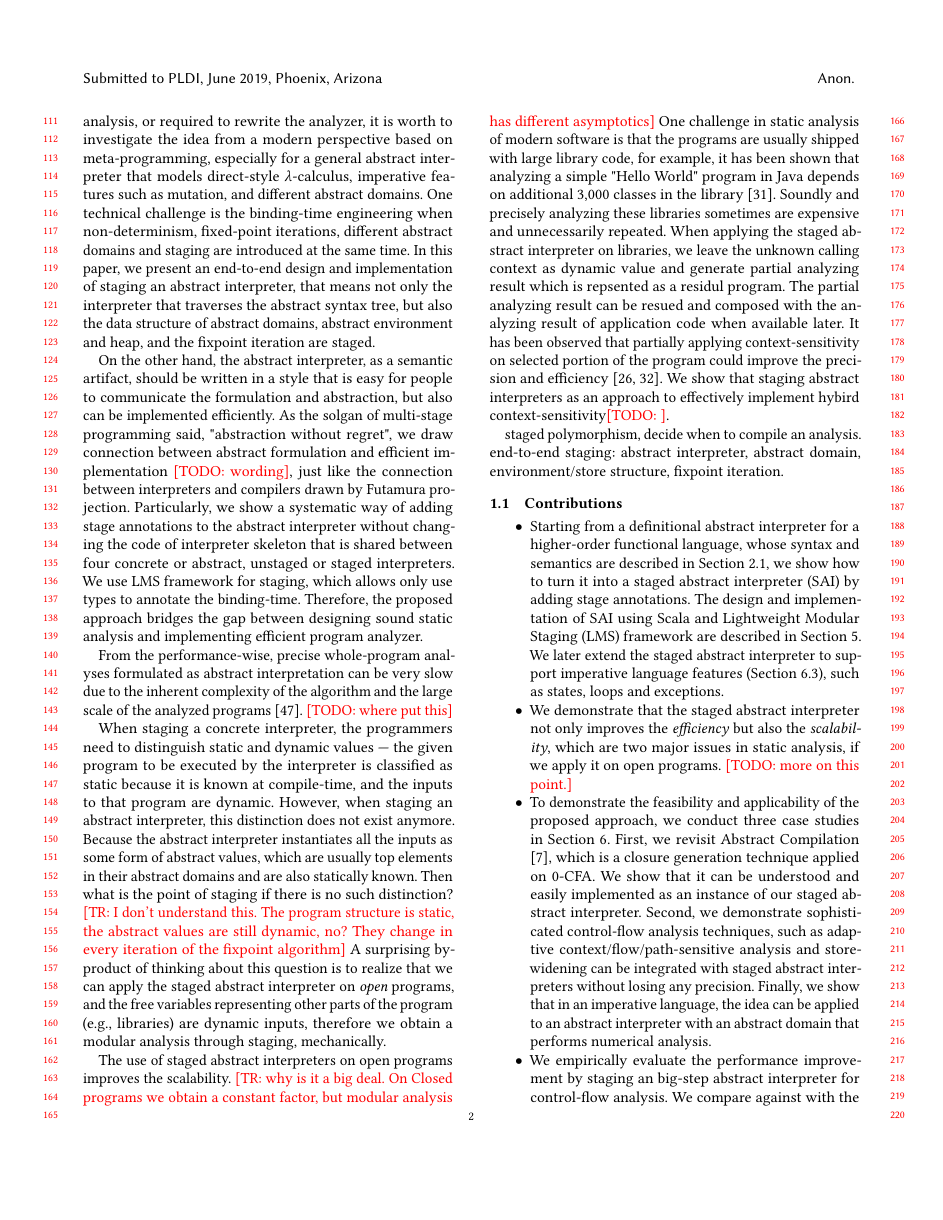
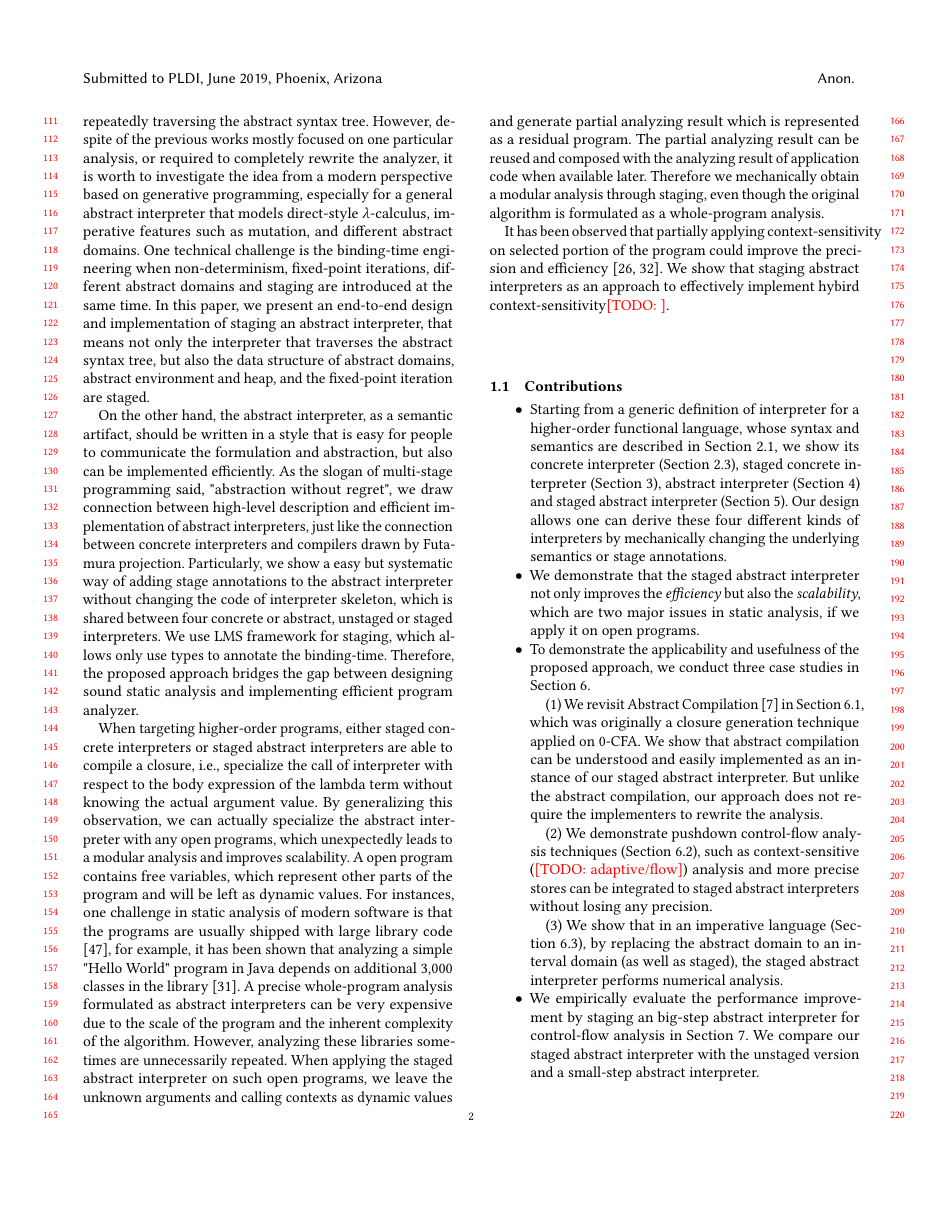
Before and after one commit to Generative-Program-Analysis/GenSym, a LaTeX paper (paper/paper.tex, which reads paper/10_intro.tex): page 2 of 11. Compiled offline with pdfLaTeX.

Commit message:
revise intro

```diff
--- a/paper/10_intro.tex
+++ b/paper/10_intro.tex
@@ -62,11 +67,11 @@ query compilation in databases \cite{DBLP:conf/osdi/EssertelTDBOR18, DBLP:conf/s
 etc.
 Likewise, specializing static analyses by partial evaluation emerged in late 90s
 \cite{damian1999partial, amtoft1999partial, Boucher:1996:ACN:647473.727587, ashley:practical},
-and indeed it is able to effectively remove the interpretive overhead of
-repeatedly traversing the abstract syntax tree.
-However, despite of the previous works mostly focused on one particular analysis,
-or required to rewrite the analyzer,
-it is worth to investigate the idea from a modern perspective based on meta-programming,
+and indeed it is able to effectively remove the interpretive overhead of repeatedly traversing
+the abstract syntax tree.
+However, despite of the previous works mostly focused on one particular analysis, or required to
+completely rewrite the analyzer,
+it is worth to investigate the idea from a modern perspective based on generative programming,
 especially for a general abstract interpreter that models direct-style $\lambda$-calculus, imperative
 features such as mutation, and different abstract domains.
 One technical challenge is the binding-time engineering when non-determinism,
@@ -74,27 +79,22 @@ fixed-point iterations, different abstract domains and staging are introduced at
 In this paper, we present an end-to-end design and implementation of staging an abstract interpreter,
 that means not only the interpreter that traverses the abstract syntax tree,
 but also the data structure of abstract domains, abstract environment and heap,
-and the fixpoint iteration are staged.
+and the fixed-point iteration are staged.
 
 On the other hand, the abstract interpreter, as a semantic artifact, should be written in a
-style that is easy for people to communicate the formulation and abstraction, but also can be implemented
-efficiently. As the solgan of multi-stage programming said, "abstraction without regret",
-we draw connection between abstract formulation and efficient implementation \todo{wording},
-just like the connection between interpreters and compilers drawn by Futamura projection.
-Particularly, we show a systematic way of adding stage annotations to the abstract interpreter
-without changing the code of interpreter skeleton that is shared between four concrete or abstract,
+style that is easy for people to communicate the formulation and abstraction, but also can be
+implemented efficiently. As the slogan of multi-stage programming said, "abstraction without regret",
+we draw connection between high-level description and efficient implementation of abstract interpreters,
+just like the connection between concrete interpreters and compilers drawn by Futamura projection.
+Particularly, we show a easy but systematic way of adding stage annotations to the abstract interpreter
+without changing the code of interpreter skeleton, which is shared between four concrete or abstract,
 unstaged or staged interpreters. We use LMS framework for staging, which allows only use types to
 annotate the binding-time. Therefore, the proposed approach bridges the gap between designing sound
 static analysis and implementing efficient program analyzer.
 
 %Of course, all interpreters are metalinguistic abstractions, but some interpreters are more "abstract" than others \todo{maybe rephrase}.
 %Particularly, we also would like a systematic approach to optimize program analyzers and meanwhile minimally modifying the analyzer programs.
-
-
-From the performance-wise, precise whole-program analyses formulated as abstract
-interpretation can be very slow due to the inherent complexity of the algorithm and the large scale
-of the analyzed programs \cite{toman_et_al:LIPIcs:2017:7121}. \todo{where put this}
-
+\iffalse
 When staging a concrete interpreter, the programmers need to distinguish
 static and dynamic values --- the given program to be executed by the
 interpreter is classified as static because it is known at compile-time,
@@ -104,56 +104,68 @@ abstract interpreter instantiates all the inputs as some form of abstract
 values, which are usually top elements in their abstract domains and are
 also statically known.
 Then what is the point of staging if there is no such distinction?
-\note{TR: I don't understand this. The program
-structure is static, the abstract values are still dynamic, no? They
-change in every iteration of the fixpoint algorithm}
 A surprising by-product of thinking about this question is to realize that
 we can apply the staged abstract interpreter on \textit{open} programs, and
 the free variables representing other parts of the program (e.g., libraries)
 are dynamic inputs, therefore we obtain a modular analysis through staging,
 mechanically.
+\note{TR: I don't understand this. The program structure is static, the abstract values are still dynamic, no? They change in every iteration of the fixpoint algorithm}
+\note{TR: why is it a big deal. On Closed programs we obtain a constant factor, but modular analysis has different asymptotics}
+\fi
 
-The use of staged abstract interpreters on open programs improves the scalability.
-\note{TR: why is it a big deal. On Closed programs we obtain a constant factor, but modular analysis has different asymptotics}
-One challenge in static analysis of modern software is that the programs are usually
-shipped with large library code, for example, it has been shown that analyzing a simple
-"Hello World" program in Java depends on additional 3,000 classes in the library \cite{DBLP:conf/oopsla/KulkarniMZN16}.
-Soundly and precisely analyzing these libraries sometimes are expensive and unnecessarily repeated.
-When applying the staged abstract interpreter on libraries, we leave the unknown
-calling context as dynamic value and generate partial analyzing result which is
-repsented as a residul program. The partial analyzing result can be resued and composed
-with the analyzing result of application code when available later.
+When targeting higher-order programs, either staged concrete interpreters or staged abstract interpreters
+are able to compile a closure, i.e., specialize the call of interpreter with respect to the body
+expression of the lambda term without knowing the actual argument value. By generalizing this observation,
+we can actually specialize the abstract interpreter with any open programs,
+which unexpectedly leads to a modular analysis and improves scalability.
+A open program contains free variables, which represent other parts of the program and will be left
+as dynamic values.
+For instances, one challenge in static analysis of modern software is that the programs are usually
+shipped with large library code \cite{toman_et_al:LIPIcs:2017:7121}, for example, it has been shown that
+analyzing a simple "Hello World" program in Java depends on additional 3,000 classes in the library
+\cite{DBLP:conf/oopsla/KulkarniMZN16}.
+A precise whole-program analysis formulated as abstract interpreters can be very expensive
+due to the scale of the program and the inherent complexity of the algorithm.
+However, analyzing these libraries sometimes are unnecessarily repeated.
+When applying the staged abstract interpreter on such open programs, we leave the unknown arguments and
+calling contexts as dynamic values and generate partial analyzing result which is
+represented as a residual program. The partial analyzing result can be reused and composed with the
+analyzing result of application code when available later. Therefore we mechanically obtain a modular
+analysis through staging, even though the original algorithm is formulated as a whole-program analysis.
+
 It has been observed that partially applying context-sensitivity on selected portion of the program could
 improve the precision and efficiency \cite{zipper2018, Kastrinis:2013:HCP:2491956.2462191}.
 We show that staging abstract interpreters as an approach to effectively implement hybird context-sensitivity\todo{}.
 
-staged polymorphism, decide when to compile an analysis.
-end-to-end staging: abstract interpreter, abstract domain, environment/store structure, fixpoint iteration.
 % Many optimization of static analysis are ad-hoc.
 
 \subsection{Contributions}
 
 \begin{itemize}
-\item Starting from a definitional abstract interpreter for a higher-order functional language,
-  whose syntax and semantics are described in Section~\ref{bg_lang},
-  we show how to turn it into a staged abstract interpreter (SAI) by adding stage annotations.
-  The design and implementation of SAI using Scala and Lightweight Modular Staging (LMS) framework
-  are described in Section~\ref{sai}.
-  We later extend the staged abstract interpreter to support imperative language features
-  (Section~\ref{cases_imp}), such as states, loops and exceptions.
-\item We demonstrate that the staged abstract interpreter not only improves the \textit{efficiency}
-  but also the \textit{scalability}, which are two major issues in static analysis, if we apply it on open
-  programs. \todo{more on this point.}
-\item To demonstrate the feasibility and applicability of the proposed approach, we conduct three case studies in Section~\ref{cases_study}.
-  First, we revisit Abstract Compilation \cite{Boucher:1996:ACN:647473.727587}, which is a closure generation
-  technique applied on 0-CFA. We show that it can be understood and easily implemented as an instance of
-  our staged abstract interpreter.
-  Second, we demonstrate sophisticated control-flow analysis techniques, such as adaptive context/flow/path-sensitive
-  analysis and store-widening can be integrated with staged abstract interpreters without losing any precision.
-  Finally, we show that in an imperative language, the idea can be applied to an abstract interpreter with
-  an abstract domain that performs numerical analysis.
-  % (Optional: taint/information flow analysis?)
-\item We empirically evaluate the performance improvement by staging an big-step abstract interpreter
-  for control-flow analysis. We compare against with the unstaged version, a small-step version (unstaged),
-  and an optimizing small-step version.
+  \item Starting from a generic definition of interpreter for a higher-order functional language,
+    whose syntax and semantics are described in Section~\ref{bg_lang}, we show its concrete
+    interpreter (Section~\ref{unstaged_conc}), staged concrete interpreter (Section~\ref{stagedinterp}),
+    abstract interpreter (Section~\ref{unstaged_abs}) and staged abstract interpreter (Section~\ref{sai}).
+    Our design allows one can derive these four different kinds of interpreters by mechanically changing
+    the underlying semantics or stage annotations.
+    %We later extend the staged abstract interpreter to support imperative language features (Section~\ref{cases_imp}), such as states and loops.
+  \item We demonstrate that the staged abstract interpreter not only improves the \textit{efficiency}
+    but also the \textit{scalability}, which are two major issues in static analysis, if we apply it on open
+    programs.
+    %\todo{more on this point.}
+  \item To demonstrate the applicability and usefulness of the proposed approach, we conduct three case studies
+    in Section~\ref{cases_study}.
+    \subitem (1) We revisit Abstract Compilation \cite{Boucher:1996:ACN:647473.727587} in Section~\ref{cs_ac},
+    which was originally a closure generation technique applied on 0-CFA.
+    We show that abstract compilation can be understood and easily implemented as an instance of our staged abstract interpreter.
+    But unlike the abstract compilation, our approach does not require the implementers to rewrite the analysis.
+    \subitem (2) We demonstrate pushdown control-flow analysis techniques (Section~\ref{cfa}), such as context-sensitive
+    (\todo{adaptive/flow})
+    analysis and more precise stores can be integrated to staged abstract interpreters without losing any precision.
+    \subitem (3) We show that in an imperative language (Section~\ref{cases_imp}), by replacing the abstract domain
+    to an interval domain (as well as staged), the staged abstract interpreter performs numerical analysis.
+    % (Optional: taint/information flow analysis?)
+  \item We empirically evaluate the performance improvement by staging an big-step abstract interpreter
+    for control-flow analysis in Section~\ref{evaluation}.
+    We compare our staged abstract interpreter with the unstaged version and a small-step abstract interpreter.
 \end{itemize}
```
Also changed, not shown: paper/21_bg_interp.tex (+1 -1 lines), paper/50_cases.tex (+1 -1 lines), paper/60_eval.tex (+1 -1 lines), paper/10_intro.tex (49 more changed lines).
